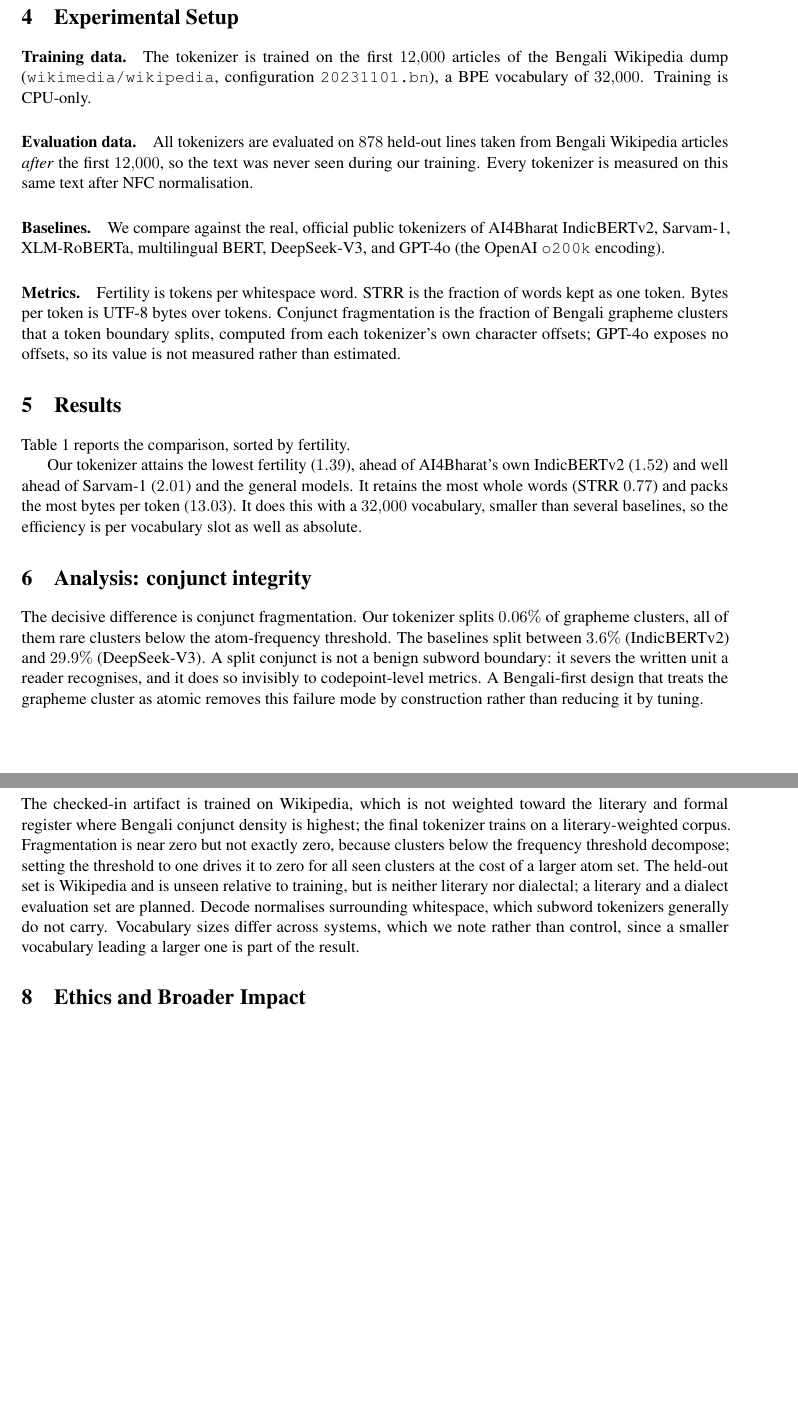
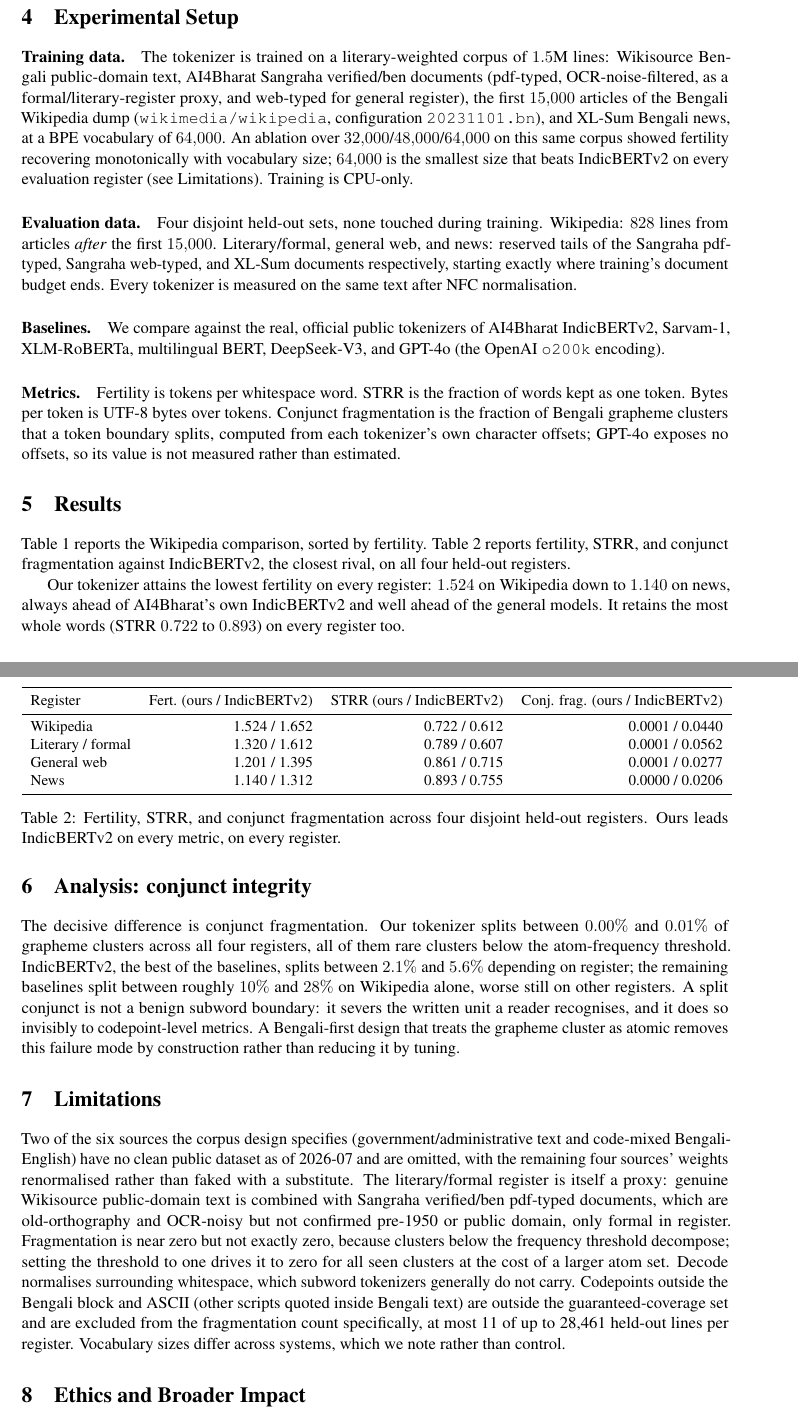
Before and after one commit to konkomaji/bornomala, a LaTeX paper (bengali-tokenizer/paper/main.tex): two parts of pages 3 and 4 of 4 before the commit and two parts of pages 3 and 4 of 5 after it, joined at a grey line, cut so that both start at the same text, the shorter picture padded with empty space. Compiled offline with pdfLaTeX.

Commit message:
docs: update README, paper, website, and changelogs for the 64k tokenizer
Root README, bengali-tokenizer README, the arXiv paper (abstract, method,
results, limitations, reproduce command), the project website comparison
table, and both CHANGELOGs now reflect the literary-weighted 64k tokenizer
and its per-register results instead of the Wikipedia-only v0.1 numbers.

```diff
--- a/bengali-tokenizer/paper/main.tex
+++ b/bengali-tokenizer/paper/main.tex
@@ -128,15 +131,23 @@ every cluster that has an atom; only clusters below the atom-frequency threshold
 can fragment, and their rate is measured and reported, not hidden.
 
 \section{Experimental Setup}
-\paragraph{Training data.} The tokenizer is trained on the first $12{,}000$
-articles of the Bengali Wikipedia dump (\texttt{wikimedia/wikipedia},
-configuration \texttt{20231101.bn}), a BPE vocabulary of $32{,}000$. Training is
-CPU-only.
+\paragraph{Training data.} The tokenizer is trained on a literary-weighted
+corpus of $1.5$M lines: Wikisource Bengali public-domain text, AI4Bharat
+Sangraha verified/ben documents (pdf-typed, OCR-noise-filtered, as a
+formal/literary-register proxy, and web-typed for general register), the first
+$15{,}000$ articles of the Bengali Wikipedia dump (\texttt{wikimedia/wikipedia},
+configuration \texttt{20231101.bn}), and XL-Sum Bengali news, at a BPE
+vocabulary of $64{,}000$. An ablation over $32{,}000$/$48{,}000$/$64{,}000$ on
+this same corpus showed fertility recovering monotonically with vocabulary
+size; $64{,}000$ is the smallest size that beats IndicBERTv2 on every
+evaluation register (see Limitations). Training is CPU-only.
 
-\paragraph{Evaluation data.} All tokenizers are evaluated on $878$ held-out lines
-taken from Bengali Wikipedia articles \emph{after} the first $12{,}000$, so the
-text was never seen during our training. Every tokenizer is measured on this same
-text after NFC normalisation.
+\paragraph{Evaluation data.} Four disjoint held-out sets, none touched during
+training. Wikipedia: $828$ lines from articles \emph{after} the first
+$15{,}000$. Literary/formal, general web, and news: reserved tails of the
+Sangraha pdf-typed, Sangraha web-typed, and XL-Sum documents respectively,
+starting exactly where training's document budget ends. Every tokenizer is
+measured on the same text after NFC normalisation.
 
 \paragraph{Baselines.} We compare against the real, official public tokenizers of
 AI4Bharat IndicBERTv2, Sarvam-1, XLM-RoBERTa, multilingual BERT, DeepSeek-V3, and
@@ -149,7 +160,9 @@ boundary splits, computed from each tokenizer's own character offsets; GPT-4o
 exposes no offsets, so its value is not measured rather than estimated.
 
 \section{Results}
-Table~\ref{tab:main} reports the comparison, sorted by fertility.
+Table~\ref{tab:main} reports the Wikipedia comparison, sorted by fertility.
+Table~\ref{tab:registers} reports fertility, STRR, and conjunct fragmentation
+against IndicBERTv2, the closest rival, on all four held-out registers.
 
 \begin{table}[t]
 \centering
@@ -173,33 +186,57 @@ in bold.}
 \label{tab:main}
 \end{table}
 
-Our tokenizer attains the lowest fertility ($1.39$), ahead of AI4Bharat's own
-IndicBERTv2 ($1.52$) and well ahead of Sarvam-1 ($2.01$) and the general models.
-It retains the most whole words (STRR $0.77$) and packs the most bytes per token
-($13.03$). It does this with a $32{,}000$ vocabulary, smaller than several
-baselines, so the efficiency is per vocabulary slot as well as absolute.
+\begin{table}[t]
+\centering
+\small
+\begin{tabular}{lrrr}
+\toprule
+Register & Fert. (ours / IndicBERTv2) & STRR (ours / IndicBERTv2) & Conj. frag. (ours / IndicBERTv2) \\
+\midrule
+Wikipedia & 1.524 / 1.652 & 0.722 / 0.612 & 0.0001 / 0.0440 \\
+Literary / formal & 1.320 / 1.612 & 0.789 / 0.607 & 0.0001 / 0.0562 \\
+General web & 1.201 / 1.395 & 0.861 / 0.715 & 0.0001 / 0.0277 \\
+News & 1.140 / 1.312 & 0.893 / 0.755 & 0.0000 / 0.0206 \\
+\bottomrule
+\end{tabular}
+\caption{Fertility, STRR, and conjunct fragmentation across four disjoint
+held-out registers. Ours leads IndicBERTv2 on every metric, on every register.}
+\label{tab:registers}
+\end{table}
+
+Our tokenizer attains the lowest fertility on every register: $1.524$ on
+Wikipedia down to $1.140$ on news, always ahead of AI4Bharat's own IndicBERTv2
+and well ahead of the general models. It retains the most whole words (STRR
+$0.722$ to $0.893$) on every register too.
 
 \section{Analysis: conjunct integrity}
-The decisive difference is conjunct fragmentation. Our tokenizer splits
-$0.06\%$ of grapheme clusters, all of them rare clusters below the atom-frequency
-threshold. The baselines split between $3.6\%$ (IndicBERTv2) and $29.9\%$
-(DeepSeek-V3). A split conjunct is not a benign subword boundary: it severs the
-written unit a reader recognises, and it does so invisibly to codepoint-level
-metrics. A Bengali-first design that treats the grapheme cluster as atomic
-removes this failure mode by construction rather than reducing it by tuning.
+The decisive difference is conjunct fragmentation. Our tokenizer splits between
+$0.00\%$ and $0.01\%$ of grapheme clusters across all four registers, all of
+them rare clusters below the atom-frequency threshold. IndicBERTv2, the best of
+the baselines, splits between $2.1\%$ and $5.6\%$ depending on register; the
+remaining baselines split between roughly $10\%$ and $28\%$ on Wikipedia alone,
+worse still on other registers. A split
+conjunct is not a benign subword boundary: it severs the written unit a reader
+recognises, and it does so invisibly to codepoint-level metrics. A
+Bengali-first design that treats the grapheme cluster as atomic removes this
+failure mode by construction rather than reducing it by tuning.
 
 \section{Limitations}
-The checked-in artifact is trained on Wikipedia, which is not weighted toward the
-literary and formal register where Bengali conjunct density is highest; the final
-tokenizer trains on a literary-weighted corpus. Fragmentation is near zero but not
-exactly zero, because clusters below the frequency threshold decompose; setting
-the threshold to one drives it to zero for all seen clusters at the cost of a
-larger atom set. The held-out set is Wikipedia and is unseen relative to training,
-but is neither literary nor dialectal; a literary and a dialect evaluation set are
-planned. Decode normalises surrounding whitespace, which subword tokenizers
-generally do not carry. Vocabulary sizes differ across systems, which we note
-rather than control, since a smaller vocabulary leading a larger one is part of
-the result.
+Two of the six sources the corpus design specifies (government/administrative
+text and code-mixed Bengali-English) have no clean public dataset as of
+2026-07 and are omitted, with the remaining four sources' weights renormalised
+rather than faked with a substitute. The literary/formal register is itself a
+proxy: genuine Wikisource public-domain text is combined with Sangraha
+verified/ben pdf-typed documents, which are old-orthography and OCR-noisy but
+not confirmed pre-1950 or public domain, only formal in register. Fragmentation
+is near zero but not exactly zero, because clusters below the frequency
+threshold decompose; setting the threshold to one drives it to zero for all
+seen clusters at the cost of a larger atom set. Decode normalises surrounding
+whitespace, which subword tokenizers generally do not carry. Codepoints outside
+the Bengali block and ASCII (other scripts quoted inside Bengali text) are
+outside the guaranteed-coverage set and are excluded from the fragmentation
+count specifically, at most 11 of up to 28,461 held-out lines per register.
+Vocabulary sizes differ across systems, which we note rather than control.
 
 \section{Ethics and Broader Impact}
 This work is part of Project Bornomala, a non-commercial research effort based in
```
Also changed, not shown: CHANGELOG.md, README.md, bengali-tokenizer/CHANGELOG.md, bengali-tokenizer/README.md, bengali-tokenizer/paper/README.md, bengali-tokenizer/paper/main.tex (47 more changed lines), 2 other files.
